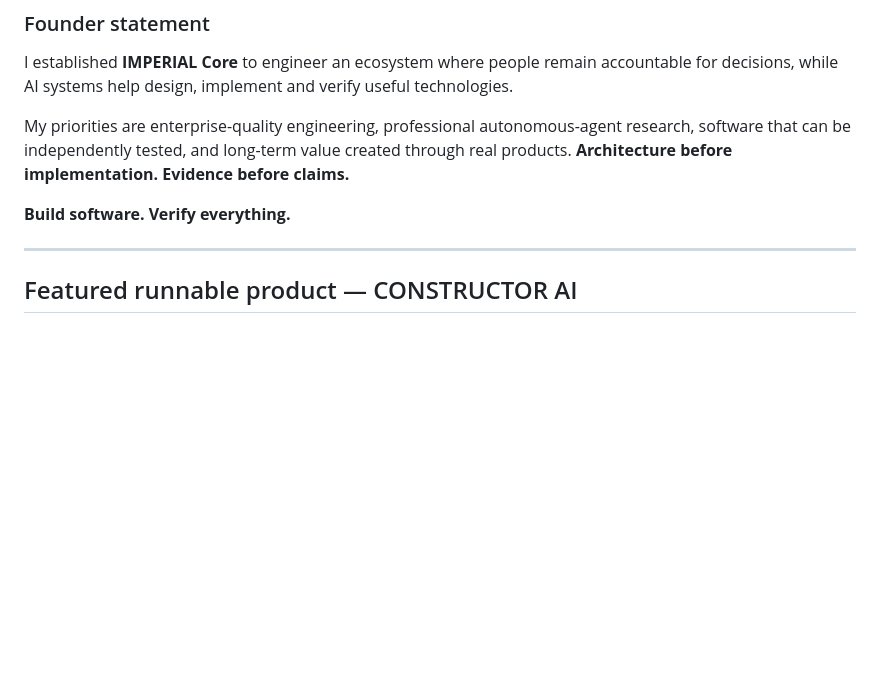
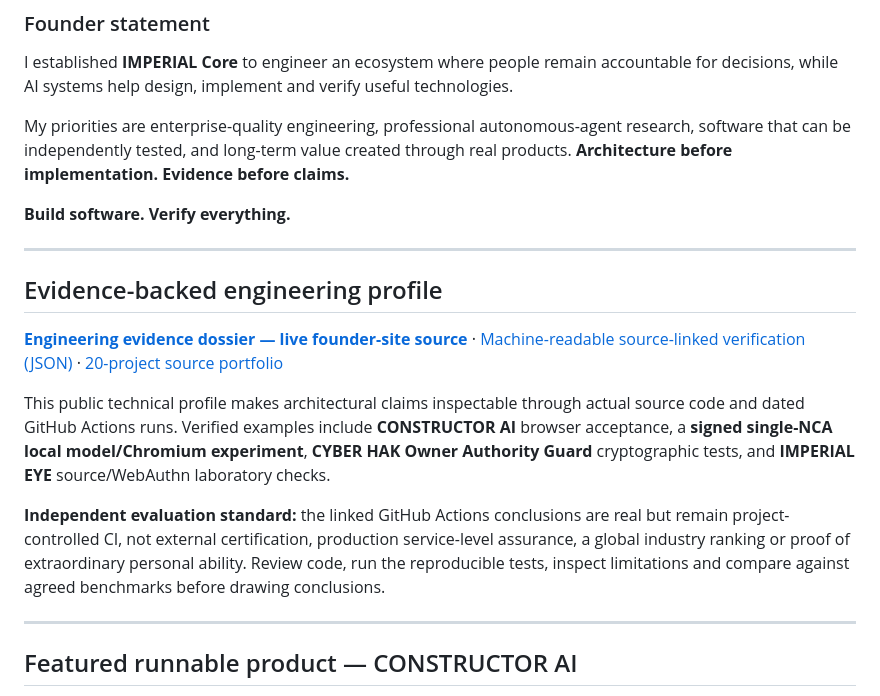
Before and after one commit to oromaskevic23-cmd/oromaskevic23-cmd, a Markdown page: README.md, the part around the change. Drawn GitHub-style; blank space fills up the shorter version.

Commit message:
docs(profile): elevate source-backed engineering dossier and verified CI without inflated ranking claims

```diff
--- a/README.md
+++ b/README.md
@@ -31,6 +31,16 @@ I established **IMPERIAL Core** to engineer an ecosystem where people remain acc
 My priorities are enterprise-quality engineering, professional autonomous-agent research, software that can be independently tested, and long-term value created through real products. **Architecture before implementation. Evidence before claims.**
 
 **Build software. Verify everything.**
+
+---
+
+## Evidence-backed engineering profile
+
+**[Engineering evidence dossier — live founder-site source](https://oromaskevic23-cmd.github.io/oromaskevic23-cmd/engineering/)** · [Machine-readable source-linked verification (JSON)](https://oromaskevic23-cmd.github.io/oromaskevic23-cmd/engineering/evidence.json) · [20-project source portfolio](https://oromaskevic23-cmd.github.io/oromaskevic23-cmd/projects/)
+
+This public technical profile makes architectural claims inspectable through actual source code and dated GitHub Actions runs. Verified examples include **CONSTRUCTOR AI** browser acceptance, a **signed single-NCA local model/Chromium experiment**, **CYBER HAK Owner Authority Guard** cryptographic tests, and **IMPERIAL EYE** source/WebAuthn laboratory checks.
+
+**Independent evaluation standard:** the linked GitHub Actions conclusions are real but remain project-controlled CI, not external certification, production service-level assurance, a global industry ranking or proof of extraordinary personal ability. Review code, run the reproducible tests, inspect limitations and compare against agreed benchmarks before drawing conclusions.
 
 ---
 
```
